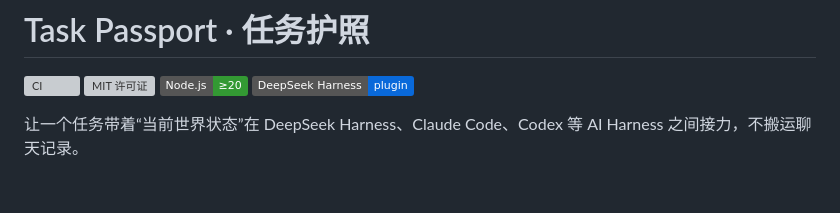
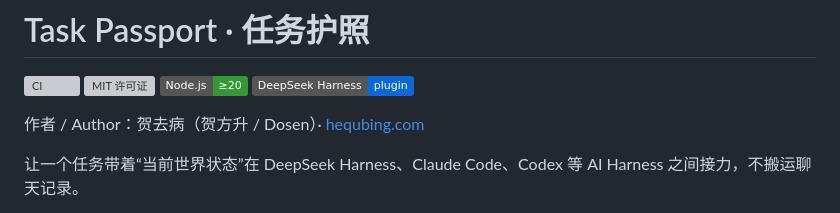
Before and after one commit to dongsheng123132/task-passport, a Markdown page: README.md, the part around the change. GitHub-like rendering; badges without logos; blank space fills up the shorter version; grey boxes are pictures that could not be loaded.

Commit message:
docs: add author attribution 贺去病(贺方升/Dosen) hequbing.com

```diff
--- a/README.md
+++ b/README.md
@@ -4,6 +4,8 @@
 [![MIT 许可证](https://img.shields.io/github/license/dongsheng123132/task-passport)](LICENSE)
 [![Node.js 20+](https://img.shields.io/badge/Node.js-%E2%89%A520-339933?logo=nodedotjs&logoColor=white)](package.json)
 [![DeepSeek Harness plugin](https://img.shields.io/badge/DeepSeek_Harness-plugin-0969da)](https://github.com/topics/dsh-plugin)
+
+作者 / Author：贺去病（贺方升 / Dosen）· [hequbing.com](https://www.hequbing.com)
 
 让一个任务带着“当前世界状态”在 DeepSeek Harness、Claude Code、Codex 等 AI Harness 之间接力，不搬运聊天记录。
 
```
